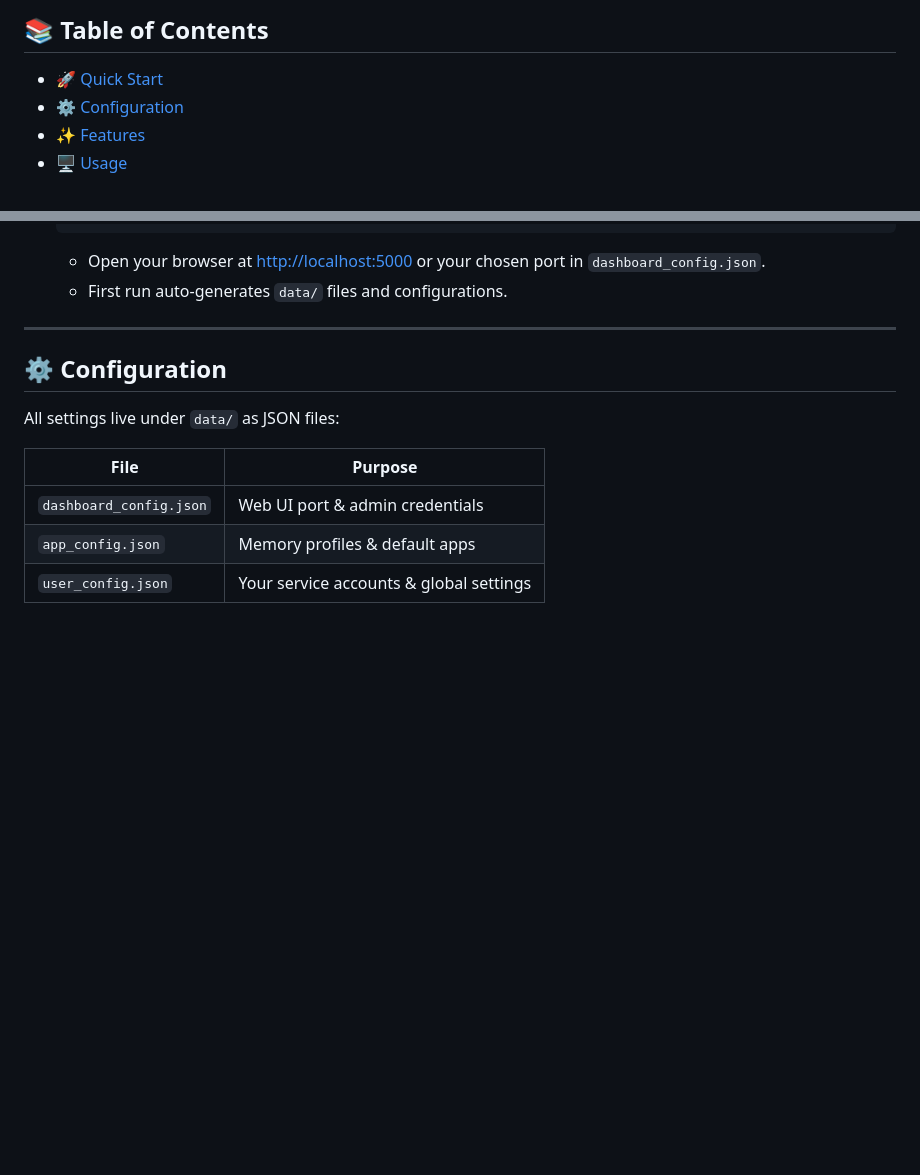
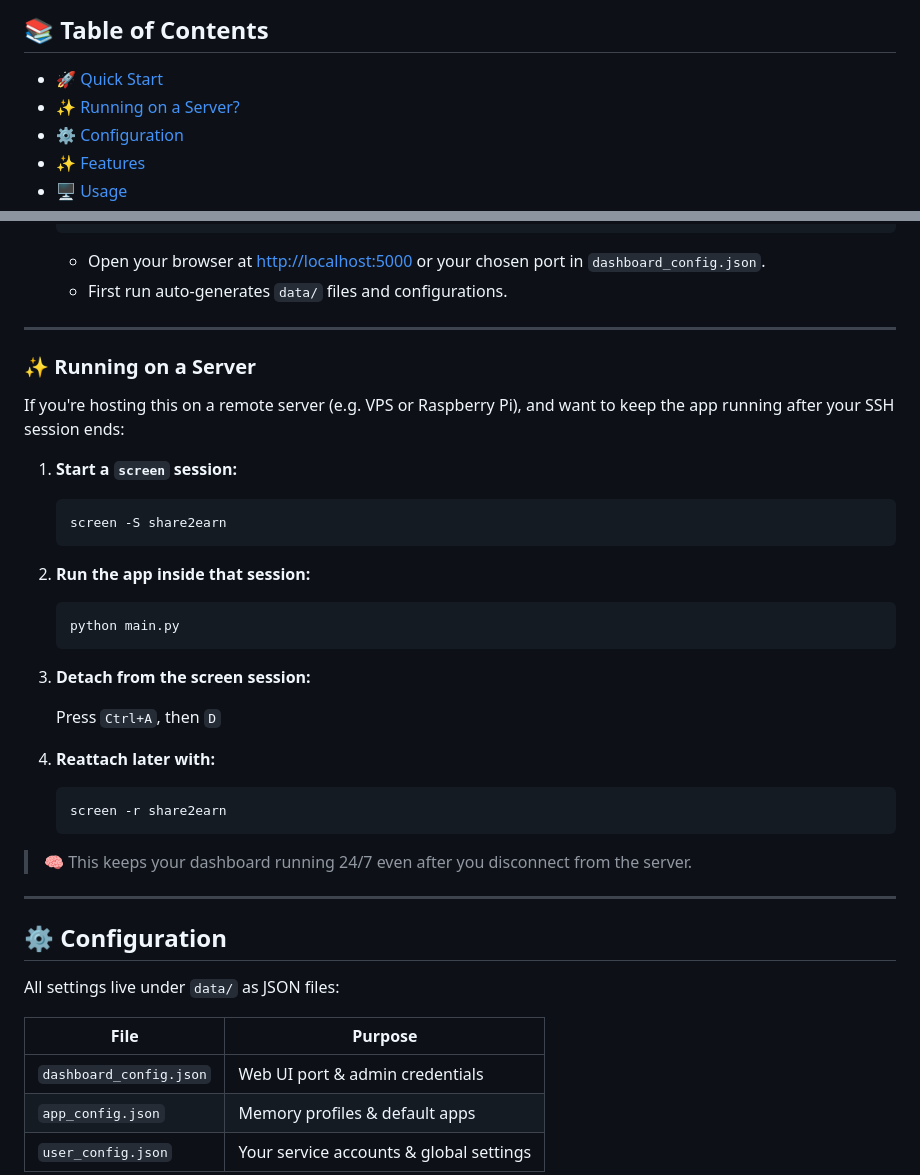
Before and after one commit to anahimira/share2earn, a Markdown page: README.md, 2 parts joined by grey strips. Rendered like a GitHub page; blank space fills up the shorter version.

Commit message:
Update README.md for VPS or Raspberry Pi users

````diff
--- a/README.md
+++ b/README.md
@@ -5,6 +5,7 @@
 ## 📚 Table of Contents
 
 - [🚀 Quick Start](#-quick-start)
+- [✨ Running on a Server?](#-running-on-a-server)
 - [⚙️ Configuration](#️-configuration)
 - [✨ Features](-features)
 - [🖥️ Usage](#️-usage)
@@ -47,6 +48,36 @@ Get up and running in a few simple steps:
 
    * Open your browser at [http://localhost:5000](http://localhost:5000) or your chosen port in `dashboard_config.json`.
    * First run auto-generates `data/` files and configurations.
+
+---
+
+### ✨ Running on a Server
+
+If you're hosting this on a remote server (e.g. VPS or Raspberry Pi), and want to keep the app running after your SSH session ends:
+
+1. **Start a `screen` session:**
+
+   ```bash
+   screen -S share2earn
+   ```
+
+2. **Run the app inside that session:**
+
+   ```bash
+   python main.py
+   ```
+
+3. **Detach from the screen session:**
+
+   Press `Ctrl+A`, then `D`
+
+4. **Reattach later with:**
+
+   ```bash
+   screen -r share2earn
+   ```
+
+> 🧠 This keeps your dashboard running 24/7 even after you disconnect from the server.
 
 ---
 
````
